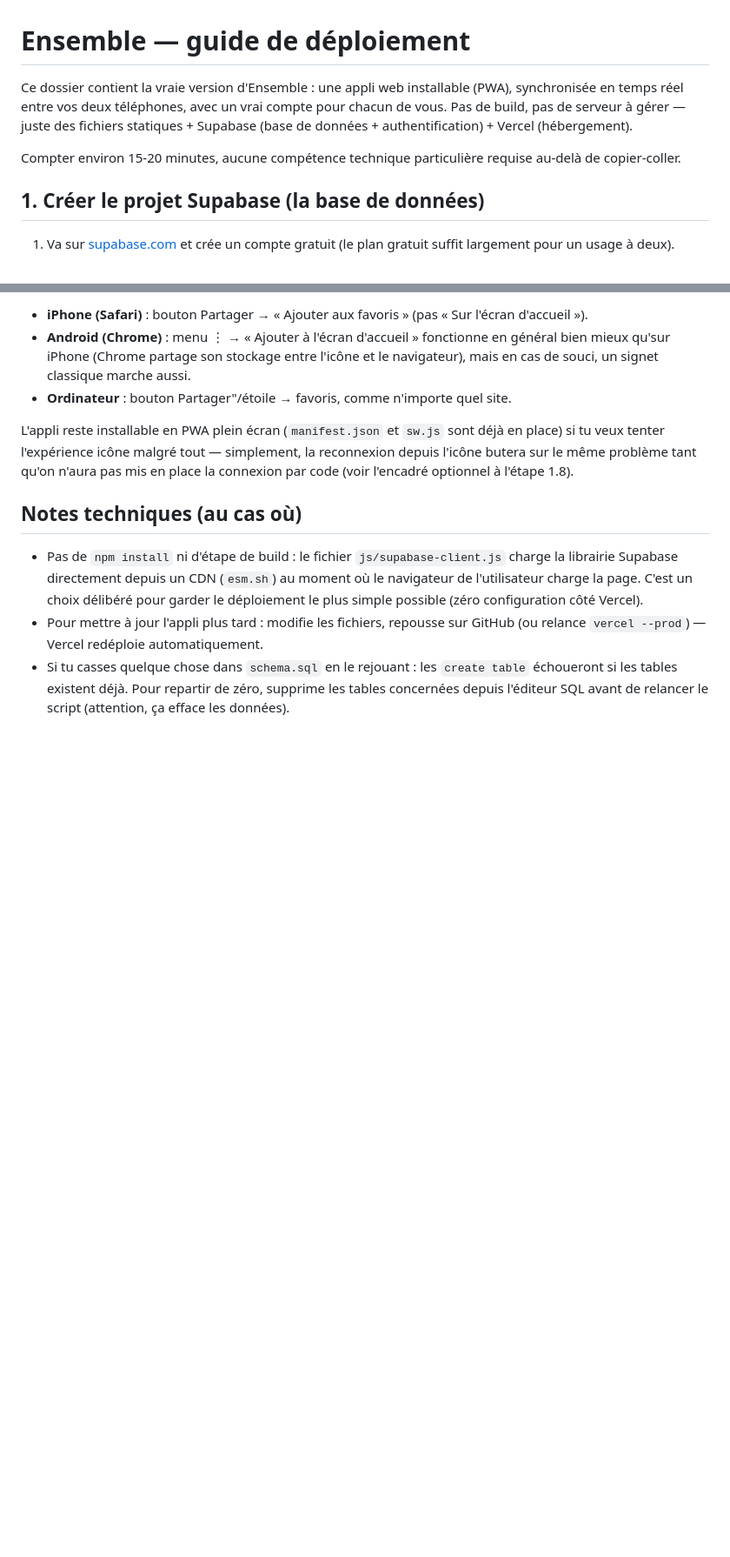
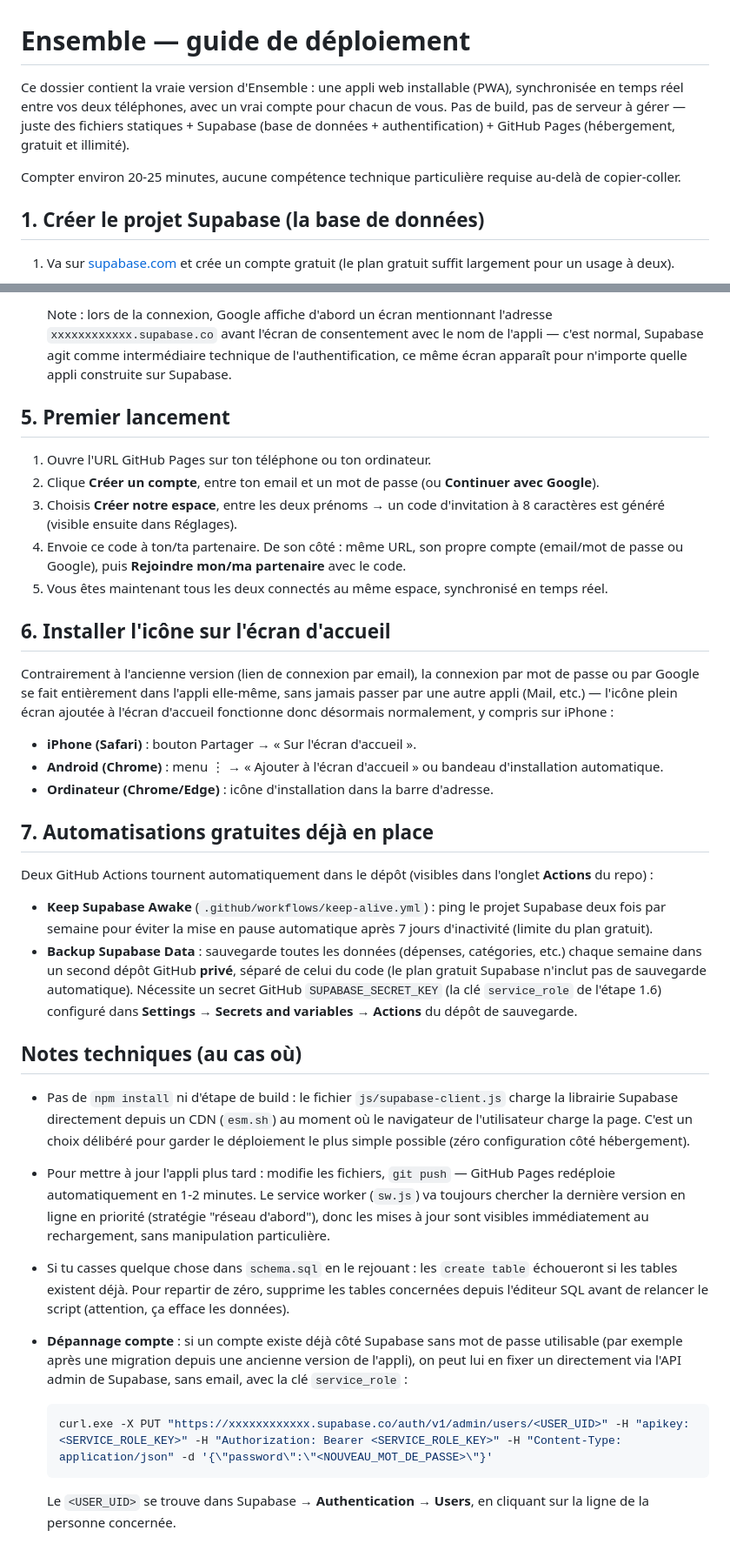
Before and after one commit to remydutto/ensemble-app, a Markdown page: GUIDE-DEPLOIEMENT.md, 2 parts joined by grey strips. Shown at 87% size. Drawn GitHub-style; blank space fills up the shorter version.

````diff
--- a/GUIDE-DEPLOIEMENT.md
+++ b/GUIDE-DEPLOIEMENT.md
@@ -1,8 +1,8 @@
 # Ensemble — guide de déploiement
 
-Ce dossier contient la vraie version d'Ensemble : une appli web installable (PWA), synchronisée en temps réel entre vos deux téléphones, avec un vrai compte pour chacun de vous. Pas de build, pas de serveur à gérer — juste des fichiers statiques + Supabase (base de données + authentification) + Vercel (hébergement).
+Ce dossier contient la vraie version d'Ensemble : une appli web installable (PWA), synchronisée en temps réel entre vos deux téléphones, avec un vrai compte pour chacun de vous. Pas de build, pas de serveur à gérer — juste des fichiers statiques + Supabase (base de données + authentification) + GitHub Pages (hébergement, gratuit et illimité).
 
-Compter environ 15-20 minutes, aucune compétence technique particulière requise au-delà de copier-coller.
+Compter environ 20-25 minutes, aucune compétence technique particulière requise au-delà de copier-coller.
 
 ## 1. Créer le projet Supabase (la base de données)
 
@@ -63,12 +63,38 @@ Pour retrouver l'appli facilement sans retomber sur l'écran de connexion :
 
-- **iPhone (Safari)** : bouton Partager → « Ajouter aux favoris » (pas « Sur l'écran d'accueil »).
-- **Android (Chrome)** : menu ⋮ → « Ajouter à l'écran d'accueil » fonctionne en général bien mieux qu'sur iPhone (Chrome partage son stockage entre l'icône et le navigateur), mais en cas de souci, un signet classique marche aussi.
-- **Ordinateur** : bouton Partager"/étoile → favoris, comme n'importe quel site.
+  Note : lors de la connexion, Google affiche d'abord un écran mentionnant l'adresse `xxxxxxxxxxxx.supabase.co` avant l'écran de consentement avec le nom de l'appli — c'est normal, Supabase agit comme intermédiaire technique de l'authentification, ce même écran apparaît pour n'importe quelle appli construite sur Supabase.
 
-L'appli reste installable en PWA plein écran (`manifest.json` et `sw.js` sont déjà en place) si tu veux tenter l'expérience icône malgré tout — simplement, la reconnexion depuis l'icône butera sur le même problème tant qu'on n'aura pas mis en place la connexion par code (voir l'encadré optionnel à l'étape 1.8).
+## 5. Premier lancement
+
+1. Ouvre l'URL GitHub Pages sur ton téléphone ou ton ordinateur.
+2. Clique **Créer un compte**, entre ton email et un mot de passe (ou **Continuer avec Google**).
+3. Choisis **Créer notre espace**, entre les deux prénoms → un code d'invitation à 8 caractères est généré (visible ensuite dans Réglages).
+4. Envoie ce code à ton/ta partenaire. De son côté : même URL, son propre compte (email/mot de passe ou Google), puis **Rejoindre mon/ma partenaire** avec le code.
+5. Vous êtes maintenant tous les deux connectés au même espace, synchronisé en temps réel.
+
+## 6. Installer l'icône sur l'écran d'accueil
+
+Contrairement à l'ancienne version (lien de connexion par email), la connexion par mot de passe ou par Google se fait entièrement dans l'appli elle-même, sans jamais passer par une autre appli (Mail, etc.) — l'icône plein écran ajoutée à l'écran d'accueil fonctionne donc désormais normalement, y compris sur iPhone :
+
+- **iPhone (Safari)** : bouton Partager → « Sur l'écran d'accueil ».
+- **Android (Chrome)** : menu ⋮ → « Ajouter à l'écran d'accueil » ou bandeau d'installation automatique.
+- **Ordinateur (Chrome/Edge)** : icône d'installation dans la barre d'adresse.
+
+## 7. Automatisations gratuites déjà en place
+
+Deux GitHub Actions tournent automatiquement dans le dépôt (visibles dans l'onglet **Actions** du repo) :
+
+- **Keep Supabase Awake** (`.github/workflows/keep-alive.yml`) : ping le projet Supabase deux fois par semaine pour éviter la mise en pause automatique après 7 jours d'inactivité (limite du plan gratuit).
+- **Backup Supabase Data** : sauvegarde toutes les données (dépenses, catégories, etc.) chaque semaine dans un second dépôt GitHub **privé**, séparé de celui du code (le plan gratuit Supabase n'inclut pas de sauvegarde automatique). Nécessite un secret GitHub `SUPABASE_SECRET_KEY` (la clé `service_role` de l'étape 1.6) configuré dans **Settings → Secrets and variables → Actions** du dépôt de sauvegarde.
 
 ## Notes techniques (au cas où)
 
-- Pas de `npm install` ni d'étape de build : le fichier `js/supabase-client.js` charge la librairie Supabase directement depuis un CDN (`esm.sh`) au moment où le navigateur de l'utilisateur charge la page. C'est un choix délibéré pour garder le déploiement le plus simple possible (zéro configuration côté Vercel).
-- Pour mettre à jour l'appli plus tard : modifie les fichiers, repousse sur GitHub (ou relance `vercel --prod`) — Vercel redéploie automatiquement.
+- Pas de `npm install` ni d'étape de build : le fichier `js/supabase-client.js` charge la librairie Supabase directement depuis un CDN (`esm.sh`) au moment où le navigateur de l'utilisateur charge la page. C'est un choix délibéré pour garder le déploiement le plus simple possible (zéro configuration côté hébergement).
+- Pour mettre à jour l'appli plus tard : modifie les fichiers, `git push` — GitHub Pages redéploie automatiquement en 1-2 minutes. Le service worker (`sw.js`) va toujours chercher la dernière version en ligne en priorité (stratégie "réseau d'abord"), donc les mises à jour sont visibles immédiatement au rechargement, sans manipulation particulière.
 - Si tu casses quelque chose dans `schema.sql` en le rejouant : les `create table` échoueront si les tables existent déjà. Pour repartir de zéro, supprime les tables concernées depuis l'éditeur SQL avant de relancer le script (attention, ça efface les données).
+- **Dépannage compte** : si un compte existe déjà côté Supabase sans mot de passe utilisable (par exemple après une migration depuis une ancienne version de l'appli), on peut lui en fixer un directement via l'API admin de Supabase, sans email, avec la clé `service_role` :
+
+  ```powershell
+  curl.exe -X PUT "https://xxxxxxxxxxxx.supabase.co/auth/v1/admin/users/<USER_UID>" -H "apikey: <SERVICE_ROLE_KEY>" -H "Authorization: Bearer <SERVICE_ROLE_KEY>" -H "Content-Type: application/json" -d '{\"password\":\"<NOUVEAU_MOT_DE_PASSE>\"}'
+  ```
+
+  Le `<USER_UID>` se trouve dans Supabase → **Authentication** → **Users**, en cliquant sur la ligne de la personne concernée.
````
Also changed, not shown: other parts of GUIDE-DEPLOIEMENT.md (+25 -25 lines).
